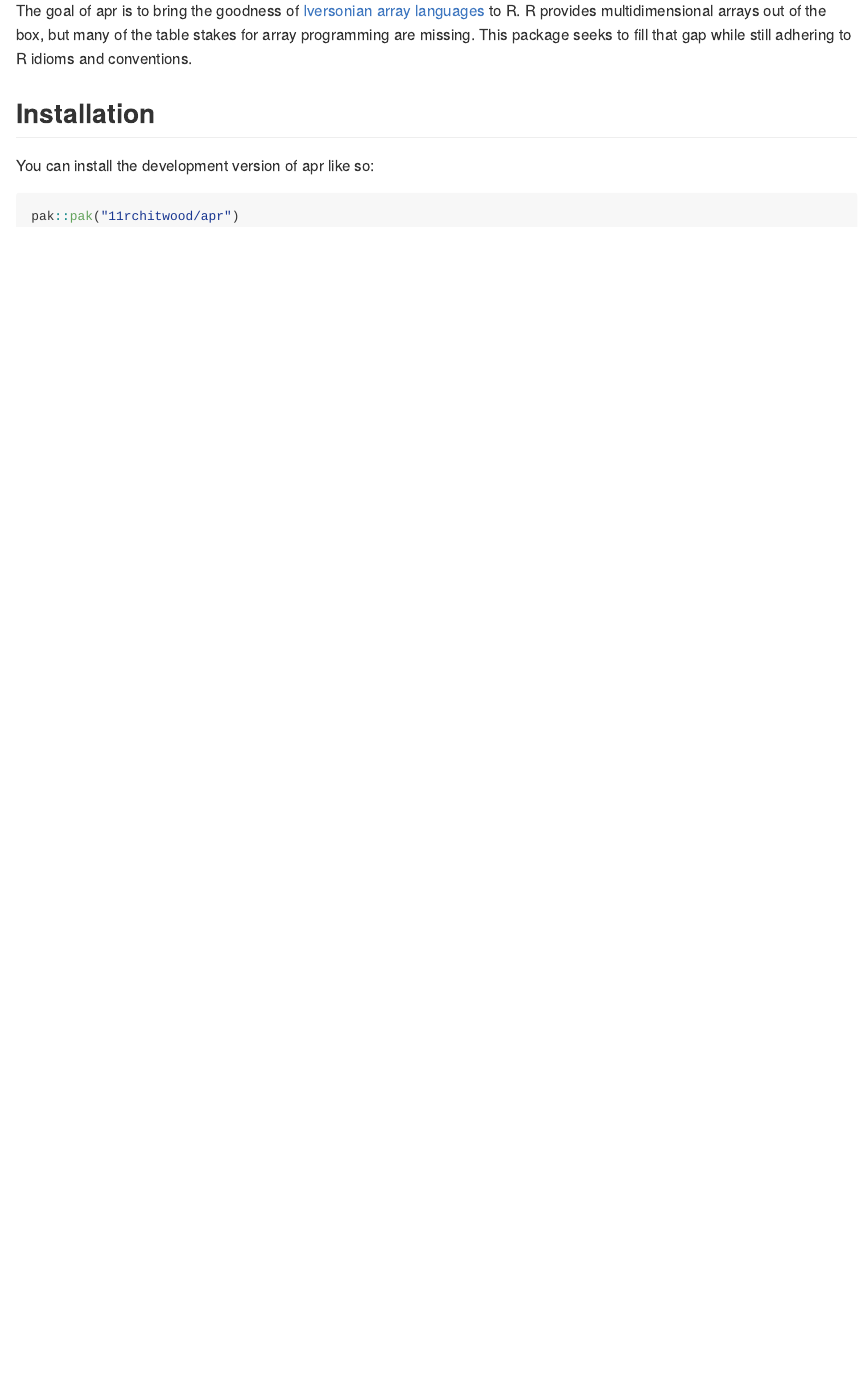
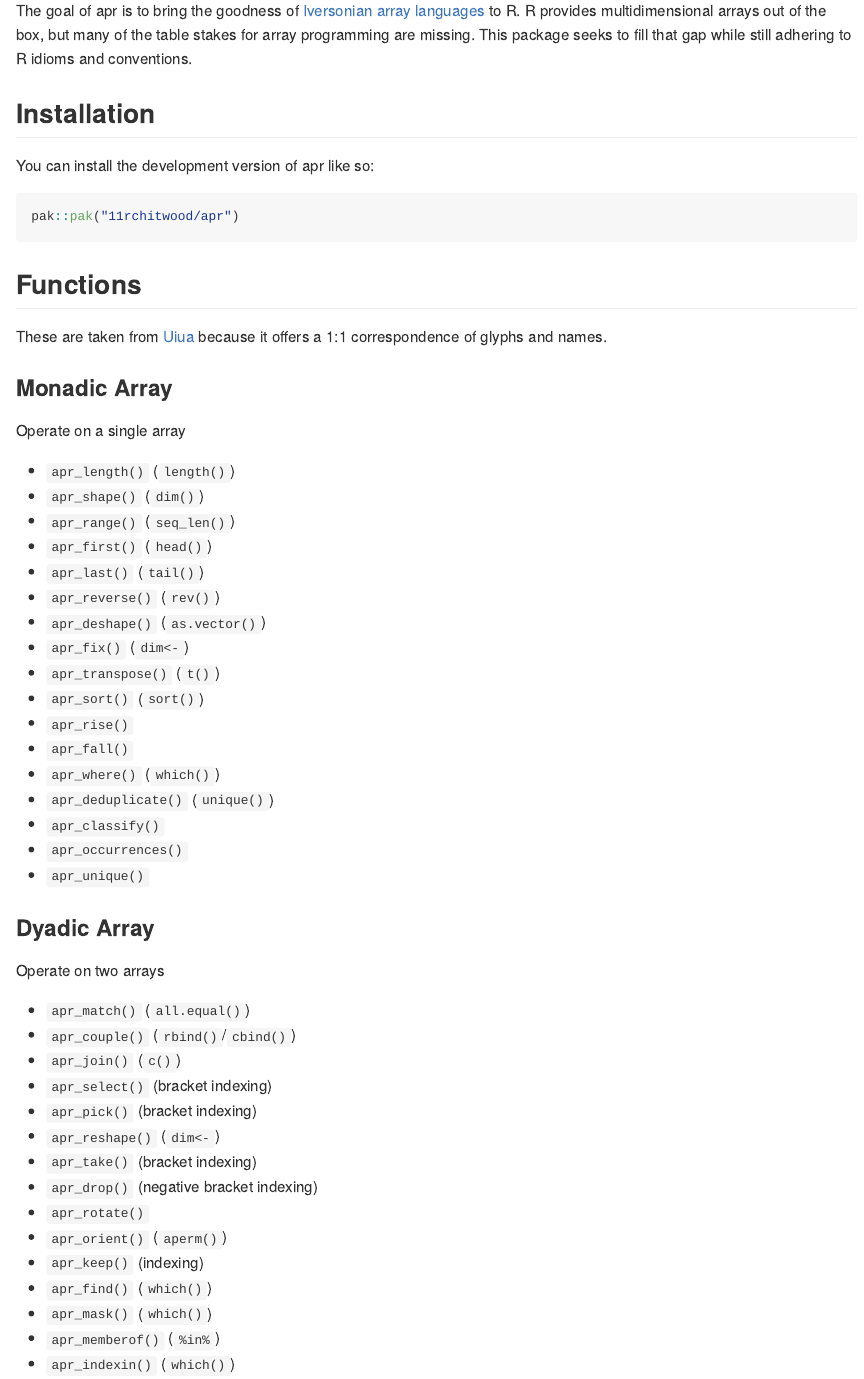
Before and after one commit to 11rchitwood/apr, an R Markdown document (README.Rmd): the page in a window 1100 px wide, from 110 px down. Rendered offline with R 4.5, knitr and Pandoc, with nearby package versions; badge pictures from the web are left out.

Commit message:
Add detailed function reference section to README with Uiua-inspired array operations and corresponding R functions.

````diff
--- a/README.Rmd
+++ b/README.Rmd
@@ -31,3 +31,49 @@ You can install the development version of apr like so:
 ``` r
 pak::pak("11rchitwood/apr")
 ```
+
+## Functions
+
+These are taken from [Uiua](https://uiua.org/) because it offers a 1:1 correspondence of glyphs and names.
+
+### Monadic Array
+
+Operate on a single array
+
+- `apr_length()` (`length()`)
+- `apr_shape()` (`dim()`)
+- `apr_range()` (`seq_len()`)
+- `apr_first()` (`head()`)
+- `apr_last()` (`tail()`)
+- `apr_reverse()` (`rev()`)
+- `apr_deshape()` (`as.vector()`)
+- `apr_fix()` (`dim<-`)
+- `apr_transpose()` (`t()`)
+- `apr_sort()` (`sort()`)
+- `apr_rise()`
+- `apr_fall()`
+- `apr_where()` (`which()`)
+- `apr_deduplicate()` (`unique()`)
+- `apr_classify()`
+- `apr_occurrences()`
+- `apr_unique()`
+
+### Dyadic Array
+
+Operate on two arrays
+
+- `apr_match()` (`all.equal()`)
+- `apr_couple()` (`rbind()`/`cbind()`)
+- `apr_join()` (`c()`)
+- `apr_select()` (bracket indexing)
+- `apr_pick()` (bracket indexing)
+- `apr_reshape()` (`dim<-`)
+- `apr_take()` (bracket indexing)
+- `apr_drop()` (negative bracket indexing)
+- `apr_rotate()`
+- `apr_orient()` (`aperm()`)
+- `apr_keep()` (indexing)
+- `apr_find()` (`which()`)
+- `apr_mask()` (`which()`)
+- `apr_memberof()` (`%in%`)
+- `apr_indexin()` (`which()`)
````
Also changed, not shown: README.md.
